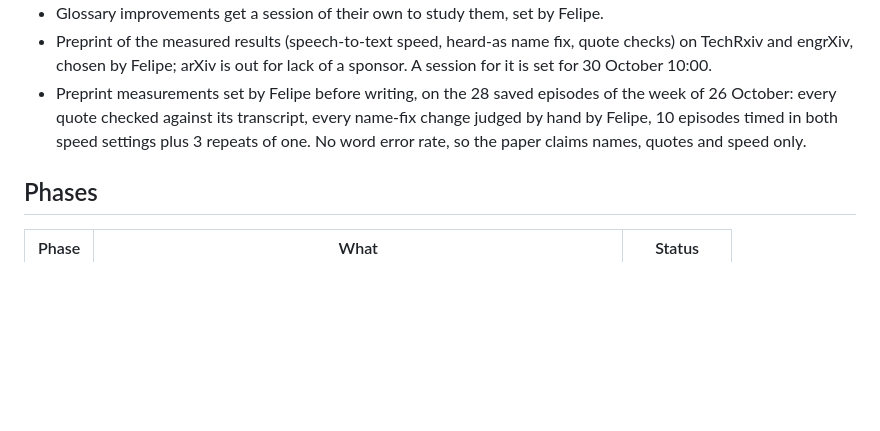
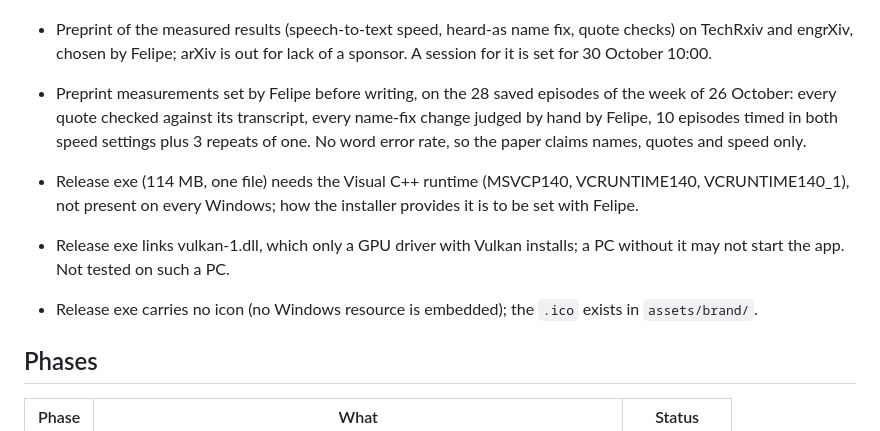
Before and after one commit to fcarvajalbrown/Podcast-Monitor, a Markdown page: ROADMAP.md, the part around the change. GitHub-like rendering; blank space fills up the shorter version.

Commit message:
docs(roadmap): release exe runtime findings

```diff
--- a/ROADMAP.md
+++ b/ROADMAP.md
@@ -9,6 +9,10 @@ Scope and decisions: `docs/PRD.md`. Findings: `docs/research/`. Finished items:
 - Glossary improvements get a session of their own to study them, set by Felipe.
 - Preprint of the measured results (speech-to-text speed, heard-as name fix, quote checks) on TechRxiv and engrXiv, chosen by Felipe; arXiv is out for lack of a sponsor. A session for it is set for 30 October 10:00.
 - Preprint measurements set by Felipe before writing, on the 28 saved episodes of the week of 26 October: every quote checked against its transcript, every name-fix change judged by hand by Felipe, 10 episodes timed in both speed settings plus 3 repeats of one. No word error rate, so the paper claims names, quotes and speed only.
+
+- Release exe (114 MB, one file) needs the Visual C++ runtime (MSVCP140, VCRUNTIME140, VCRUNTIME140_1), not present on every Windows; how the installer provides it is to be set with Felipe.
+- Release exe links vulkan-1.dll, which only a GPU driver with Vulkan installs; a PC without it may not start the app. Not tested on such a PC.
+- Release exe carries no icon (no Windows resource is embedded); the `.ico` exists in `assets/brand/`.
 
 ## Phases
 
```
